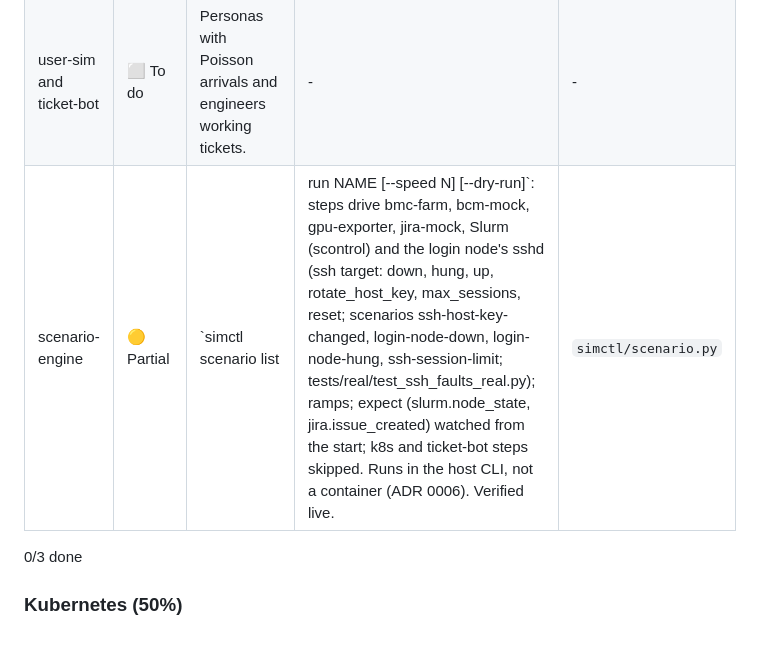
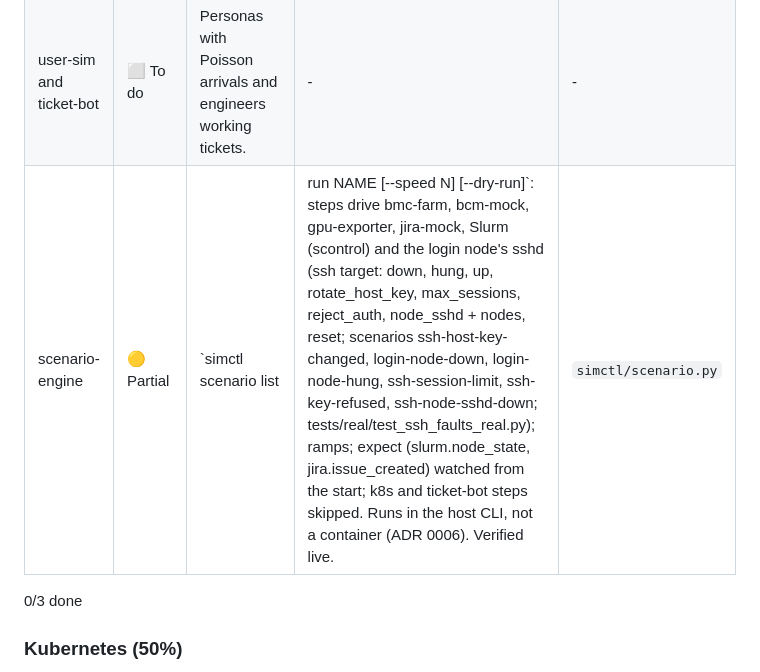
Before and after one commit to AhmedYousriSobhi/workbench, a Markdown page: docs/PROGRESS.md, the part around the change. GitHub-like rendering; blank space fills up the shorter version.

```diff
--- a/docs/PROGRESS.md
+++ b/docs/PROGRESS.md
@@ -165,7 +165,7 @@ _Simulated users and engineers, scripted faults._
 |---|---|---|---|---|
 | Scenario files | 🟡 Partial | Seven scenarios: gpu-xid-storm, node-down, fan-failure, jira-429, jira-outage run now; pod-crashloop and k8s-node-notready need k3d/KWOK. | `scenarios` | [#73](https://github.com/AhmedYousriSobhi/opti-sim/pull/73) |
 | user-sim and ticket-bot | ⬜ To do | Personas with Poisson arrivals and engineers working tickets. | - | - |
-| scenario-engine | 🟡 Partial | `simctl scenario list|run NAME [--speed N] [--dry-run]`: steps drive bmc-farm, bcm-mock, gpu-exporter, jira-mock, Slurm (scontrol) and the login node's sshd (ssh target: down, hung, up, rotate_host_key, max_sessions, reset; scenarios ssh-host-key-changed, login-node-down, login-node-hung, ssh-session-limit; tests/real/test_ssh_faults_real.py); ramps; expect (slurm.node_state, jira.issue_created) watched from the start; k8s and ticket-bot steps skipped. Runs in the host CLI, not a container (ADR 0006). Verified live. | `simctl/scenario.py` | [#73](https://github.com/AhmedYousriSobhi/opti-sim/pull/73) |
+| scenario-engine | 🟡 Partial | `simctl scenario list|run NAME [--speed N] [--dry-run]`: steps drive bmc-farm, bcm-mock, gpu-exporter, jira-mock, Slurm (scontrol) and the login node's sshd (ssh target: down, hung, up, rotate_host_key, max_sessions, reject_auth, node_sshd + nodes, reset; scenarios ssh-host-key-changed, login-node-down, login-node-hung, ssh-session-limit, ssh-key-refused, ssh-node-sshd-down; tests/real/test_ssh_faults_real.py); ramps; expect (slurm.node_state, jira.issue_created) watched from the start; k8s and ticket-bot steps skipped. Runs in the host CLI, not a container (ADR 0006). Verified live. | `simctl/scenario.py` | [#73](https://github.com/AhmedYousriSobhi/opti-sim/pull/73) |
 
 0/3 done
 
```
Also changed, not shown: docs/guides/ssh-connection-testing.md (+32 -3 lines), docs/manual/06-scenarios.md (+2 -0 lines), docs/guides/img/ssh-09-refused-key.png (added), docs/guides/img/ssh-10-node-sshd.png (added), 7 other files.
